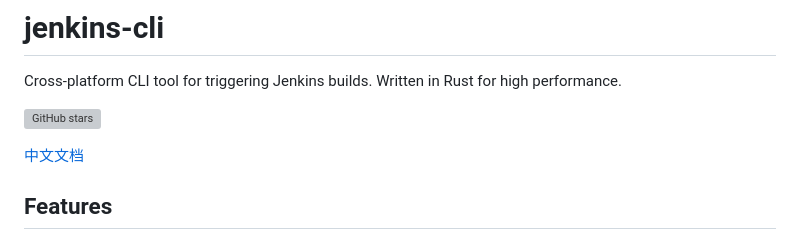
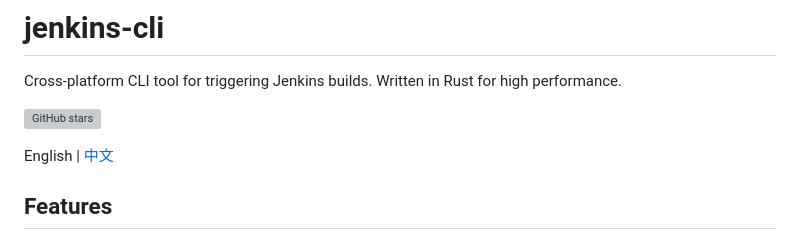
Before and after one commit to kairyou/jenkins-cli, a Markdown page: README.md, the part around the change. Rendered like a GitHub page; grey boxes are pictures that could not be loaded.

```diff
--- a/README.md
+++ b/README.md
@@ -4,7 +4,7 @@ Cross-platform CLI tool for triggering Jenkins builds. Written in Rust for high
 
 [![GitHub stars](https://img.shields.io/github/stars/kairyou/jenkins-cli?style=flat-square&logo=github&label=Stars)](https://github.com/kairyou/jenkins-cli/stargazers)
 
-[中文文档](README_zh.md)
+English | [中文](README_zh.md)
 
 ## Features
 
```
Also changed, not shown: README_zh.md (+1 -1 lines).
